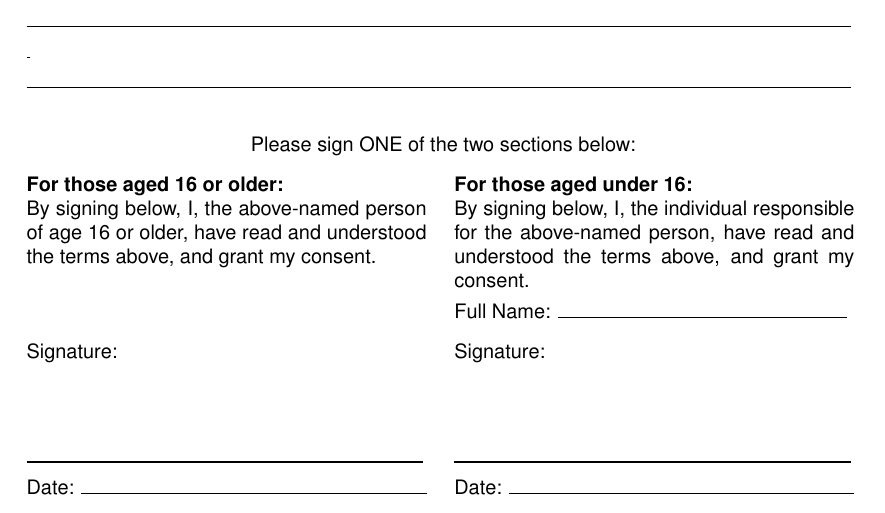
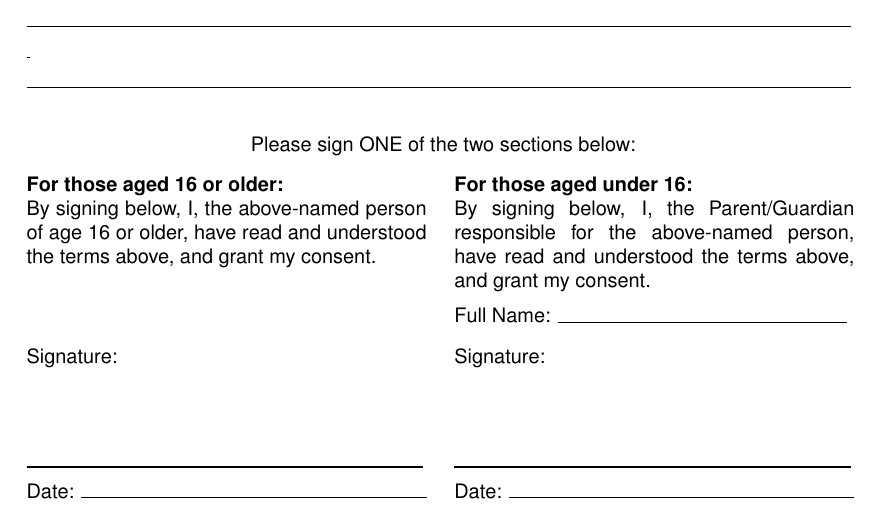
Before and after one commit to Adimote/media-consent, a LaTeX document (form.tex): part of the page, cut so that both start at the same text. Compiled offline with pdfLaTeX.

Commit message:
clarify parent/guardian signs the box

```diff
--- a/form.tex
+++ b/form.tex
@@ -75,7 +75,7 @@ By signing below, I, the above-named person of age 16 or older, have read and un
 \begin{minipage}[t]{0.48\textwidth}
 \textbf{For those aged under 16:}
 
-By signing below, I, the individual responsible for the above-named person, have read and understood the terms above, and grant my consent.\\
+By signing below, I, the Parent/Guardian responsible for the above-named person, have read and understood the terms above, and grant my consent.\\
 Full Name: \vbox{\hbox{\TextField[bordercolor=, width=5cm]{\null}}\kern2pt\hrule}\\
 \end{minipage}
 
```
